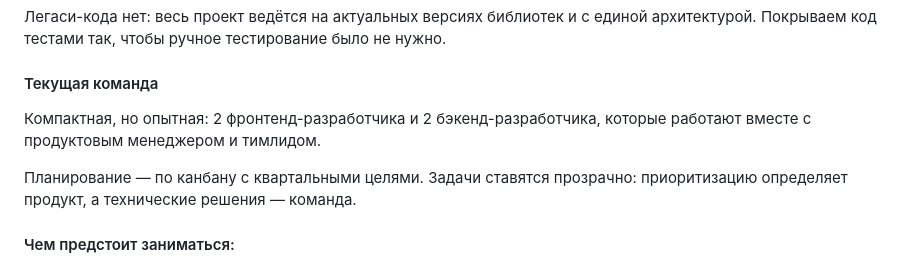
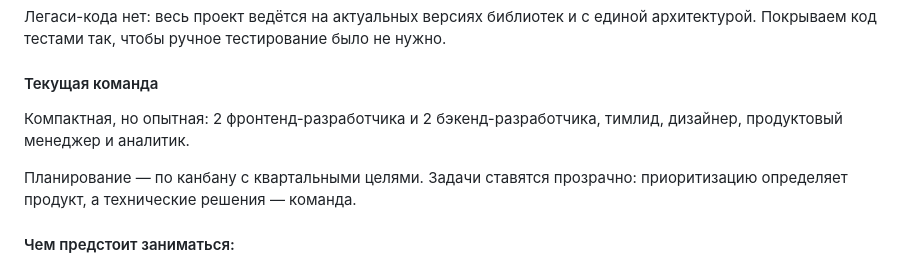
Before and after one commit to cloudloyalty/jobs, a Markdown page: backend.md, the part around the change. Drawn GitHub-style.

```diff
--- a/backend.md
+++ b/backend.md
@@ -33,7 +33,7 @@ API и вспомогательные сервисы на Go:
 
 #### Текущая команда
 
-Компактная, но опытная: 2 фронтенд-разработчика и 2 бэкенд-разработчика, которые работают вместе с продуктовым менеджером и тимлидом.
+Компактная, но опытная: 2 фронтенд-разработчика и 2 бэкенд-разработчика, тимлид, дизайнер, продуктовый менеджер и аналитик.
 
 Планирование — по канбану с квартальными целями. Задачи ставятся прозрачно: приоритизацию определяет продукт, а технические решения — команда.
 
```
